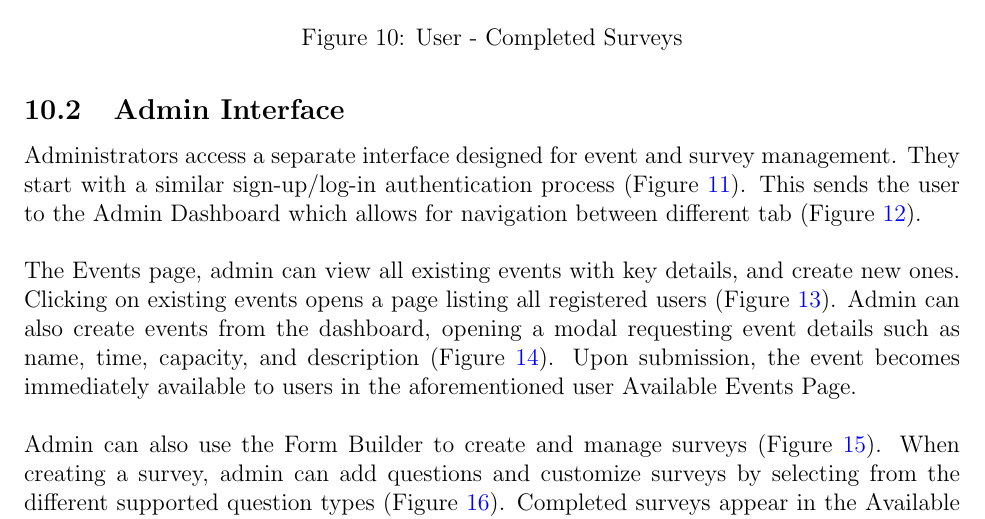
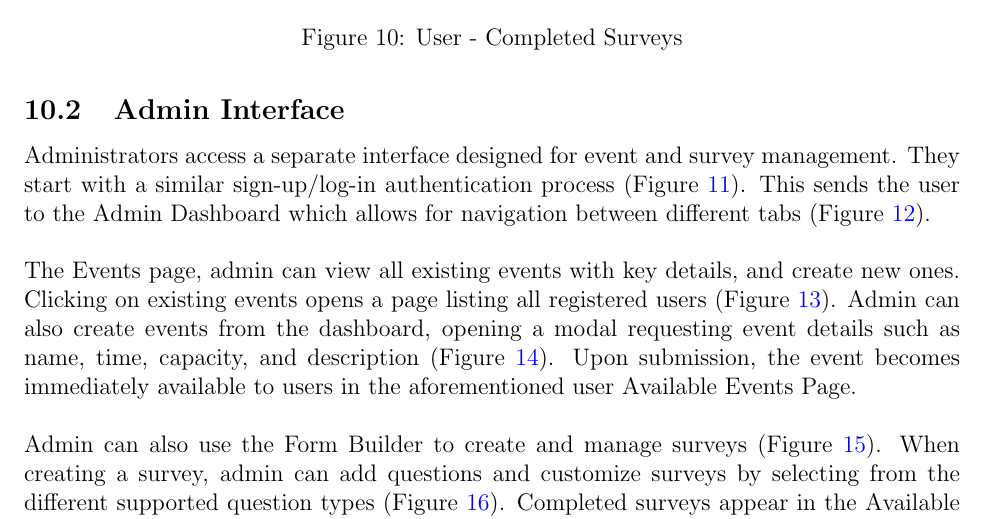
Before and after one commit to VirochaanRG/MES-Event-Management-System, a LaTeX document (docs/Design/SoftArchitecture/MG.tex): part of page 23 of 29, cut so that both start at the same text. Compiled offline with pdfLaTeX.

Commit message:
syntax fix

```diff
--- a/docs/Design/SoftArchitecture/MG.tex
+++ b/docs/Design/SoftArchitecture/MG.tex
@@ -710,7 +710,7 @@ The Surveys page operates with a similar structure. Available surveys are listed
 
 \subsection{Admin Interface}
 
-Administrators access a separate interface designed for event and survey management. They start with a similar sign-up/log-in authentication process (Figure~\ref{Fig11}). This sends the user to the Admin Dashboard which allows for navigation between different tab (Figure~\ref{Fig12}).
+Administrators access a separate interface designed for event and survey management. They start with a similar sign-up/log-in authentication process (Figure~\ref{Fig11}). This sends the user to the Admin Dashboard which allows for navigation between different tabs (Figure~\ref{Fig12}).
 \\\\
 The Events page, admin can view all existing events with key details, and create new ones. Clicking on existing events opens a page listing all registered users (Figure~\ref{Fig13}). Admin can also create events from the dashboard, opening a modal requesting event details such as name, time, capacity, and description (Figure~\ref{Fig14}). Upon submission, the event becomes immediately available to users in the aforementioned user Available Events Page.
 \\\\
```
